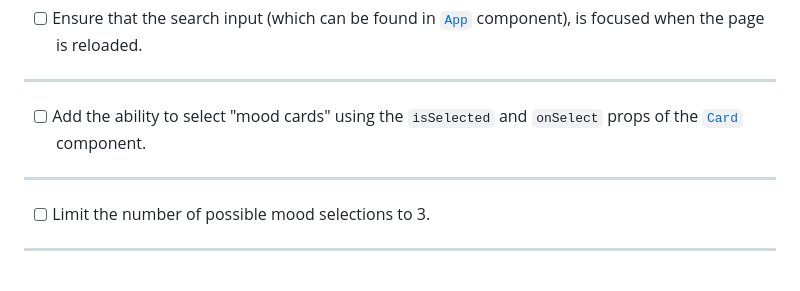
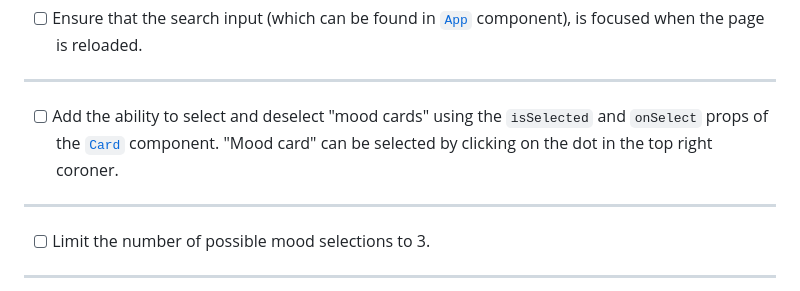
Before and after one commit to skorupaw/recruitment-task-1, a Markdown page: TASK.MD, the part around the change. Rendered like a GitHub page.

```diff
--- a/TASK.MD
+++ b/TASK.MD
@@ -103,7 +103,7 @@ Types for the GraphQL response can be found in [./src/types/graphql.ts](./src/ty
 
 ---
 
-- [ ] Add the ability to select "mood cards" using the `isSelected` and `onSelect` props of the [`Card`](./src/ui/Card.tsx) component.
+- [ ] Add the ability to select and deselect "mood cards" using the `isSelected` and `onSelect` props of the [`Card`](./src/ui/Card.tsx) component. "Mood card" can be selected by clicking on the dot in the top right coroner.
 
 ---
 
```
